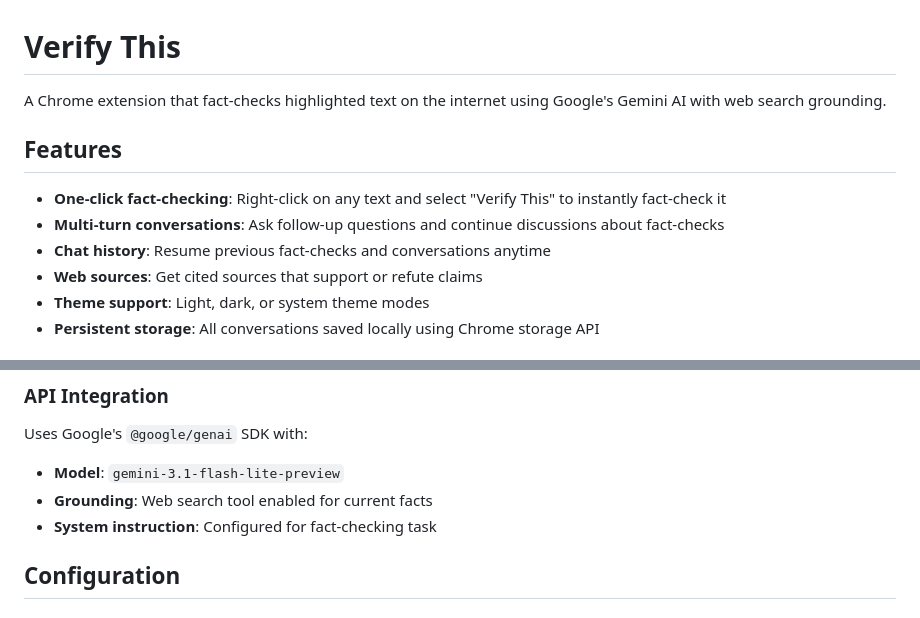
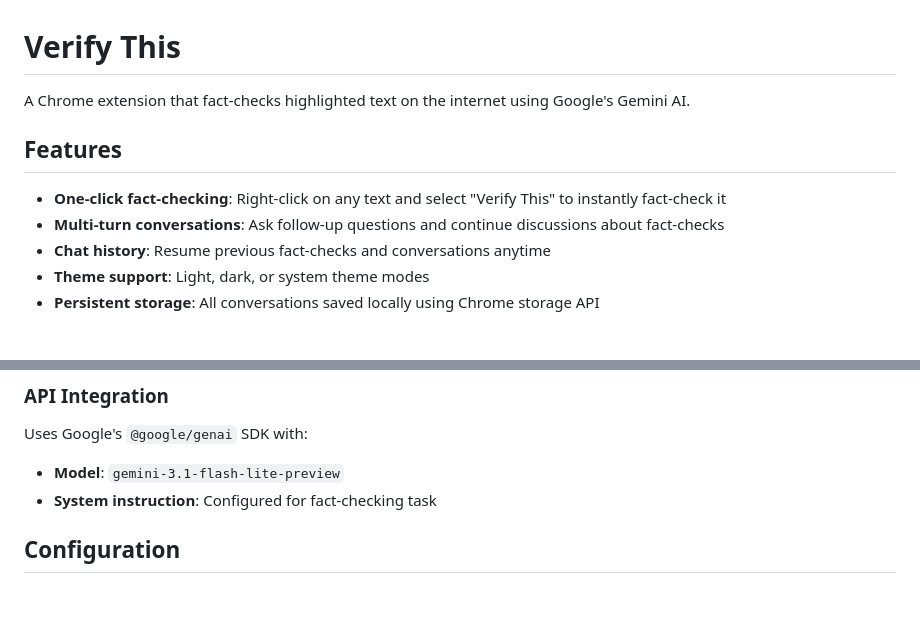
Before and after one commit to swapniel99/verify_this, a Markdown page: README.md, 2 parts joined by grey strips. Drawn GitHub-style.

Commit message:
docs: remove mentions of web search grounding from README

```diff
--- a/README.md
+++ b/README.md
@@ -1,13 +1,12 @@
 # Verify This
 
-A Chrome extension that fact-checks highlighted text on the internet using Google's Gemini AI with web search grounding.
+A Chrome extension that fact-checks highlighted text on the internet using Google's Gemini AI.
 
 ## Features
 
 - **One-click fact-checking**: Right-click on any text and select "Verify This" to instantly fact-check it
 - **Multi-turn conversations**: Ask follow-up questions and continue discussions about fact-checks
 - **Chat history**: Resume previous fact-checks and conversations anytime
-- **Web sources**: Get cited sources that support or refute claims
 - **Theme support**: Light, dark, or system theme modes
 - **Persistent storage**: All conversations saved locally using Chrome storage API
 
@@ -131,7 +130,6 @@ verify_this/
 
 Uses Google's `@google/genai` SDK with:
 - **Model**: `gemini-3.1-flash-lite-preview`
-- **Grounding**: Web search tool enabled for current facts
 - **System instruction**: Configured for fact-checking task
 
 ## Configuration
```
